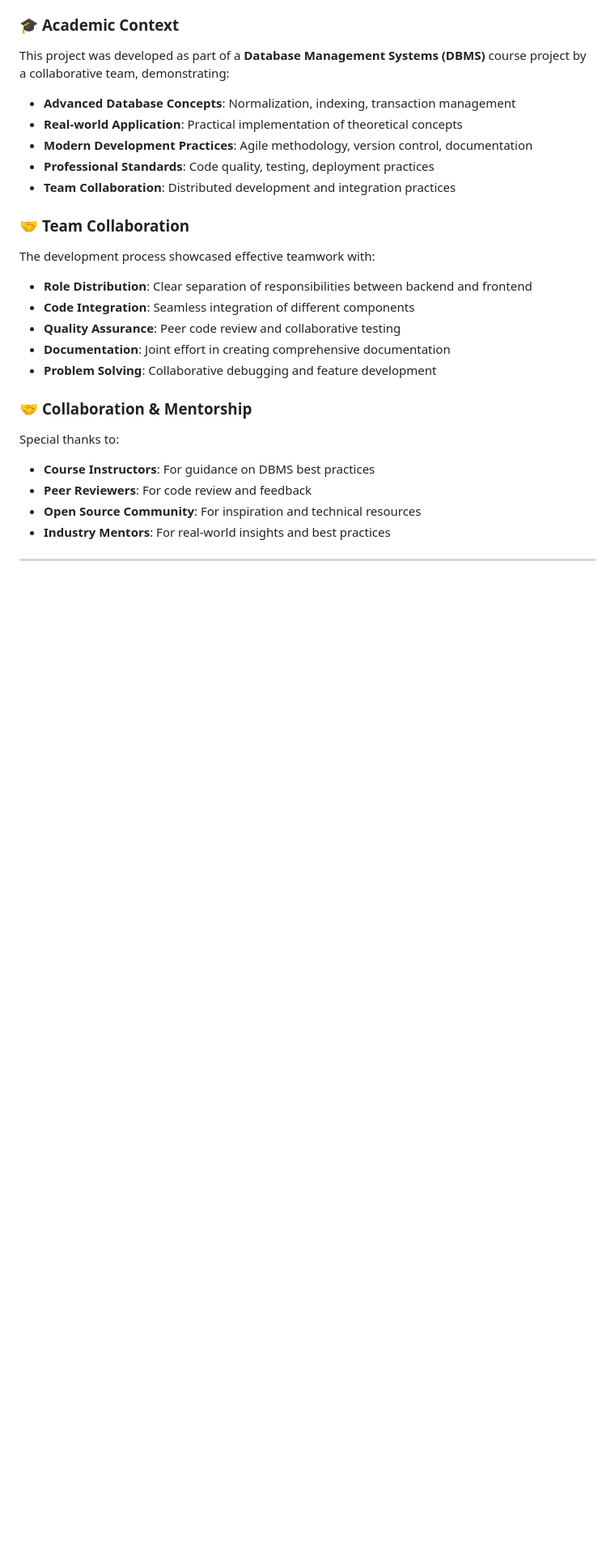
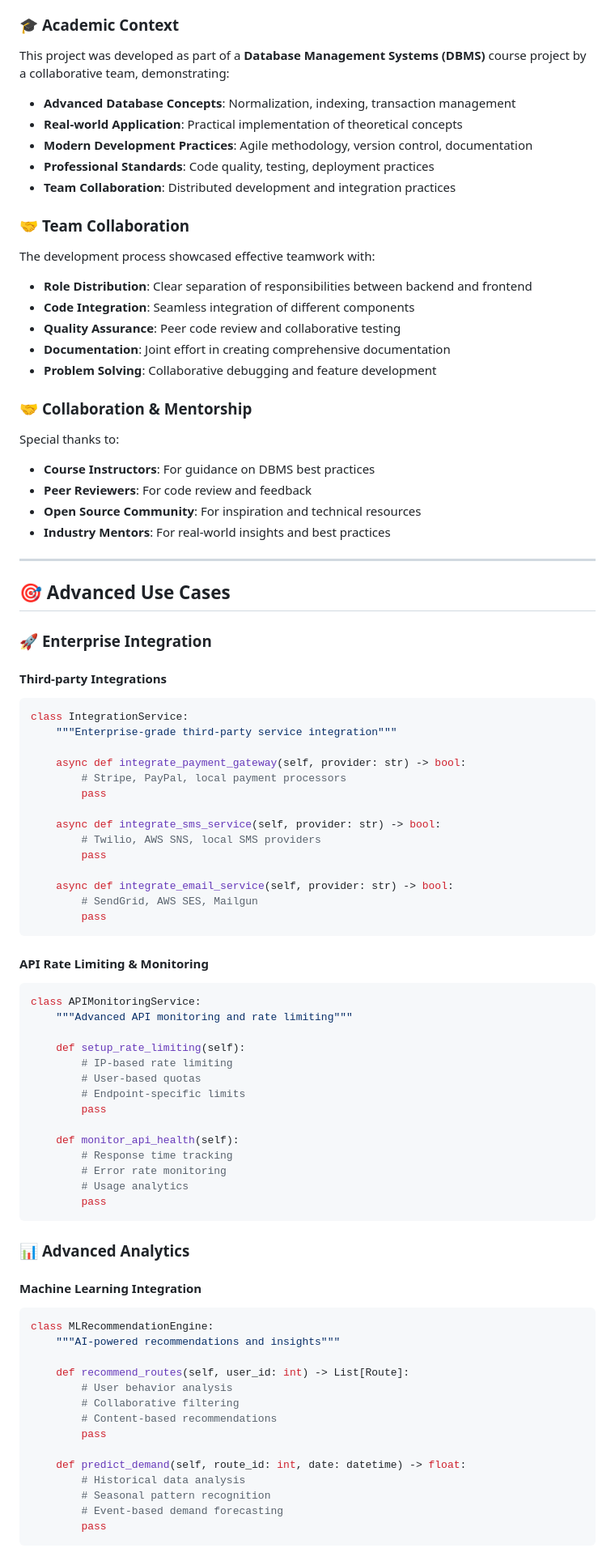
Before and after one commit to Rushu41/TicketKini, a Markdown page: README.md, the part around one of its changes. Shown at 81% size. GitHub-like rendering; blank space fills up the shorter version.

````diff
--- a/README.md
+++ b/README.md
@@ -542,7 +560,6 @@ This project was developed as part of a **Database Management Systems (DBMS)** c
 ### 🤝 **Team Collaboration**
 
 The development process showcased effective teamwork with:
-
 - **Role Distribution**: Clear separation of responsibilities between backend and frontend
 - **Code Integration**: Seamless integration of different components
 - **Quality Assurance**: Peer code review and collaborative testing
@@ -552,8 +569,70 @@ The development process showcased effective teamwork with:
 ### 🤝 **Collaboration & Mentorship**
 
 Special thanks to:
-
 - **Course Instructors**: For guidance on DBMS best practices
 - **Peer Reviewers**: For code review and feedback
 - **Open Source Community**: For inspiration and technical resources
 - **Industry Mentors**: For real-world insights and best practices
+
+---
+
+## 🎯 Advanced Use Cases
+
+### 🚀 **Enterprise Integration**
+
+#### **Third-party Integrations**
+```python
+class IntegrationService:
+    """Enterprise-grade third-party service integration"""
+
+    async def integrate_payment_gateway(self, provider: str) -> bool:
+        # Stripe, PayPal, local payment processors
+        pass
+
+    async def integrate_sms_service(self, provider: str) -> bool:
+        # Twilio, AWS SNS, local SMS providers
+        pass
+
+    async def integrate_email_service(self, provider: str) -> bool:
+        # SendGrid, AWS SES, Mailgun
+        pass
+```
+
+#### **API Rate Limiting & Monitoring**
+```python
+class APIMonitoringService:
+    """Advanced API monitoring and rate limiting"""
+
+    def setup_rate_limiting(self):
+        # IP-based rate limiting
+        # User-based quotas
+        # Endpoint-specific limits
+        pass
+
+    def monitor_api_health(self):
+        # Response time tracking
+        # Error rate monitoring
+        # Usage analytics
+        pass
+```
+
+### 📊 **Advanced Analytics**
+
+#### **Machine Learning Integration**
+```python
+class MLRecommendationEngine:
+    """AI-powered recommendations and insights"""
+
+    def recommend_routes(self, user_id: int) -> List[Route]:
+        # User behavior analysis
+        # Collaborative filtering
+        # Content-based recommendations
+        pass
+
+    def predict_demand(self, route_id: int, date: datetime) -> float:
+        # Historical data analysis
+        # Seasonal pattern recognition
+        # Event-based demand forecasting
+        pass
+```
+
````
Also changed, not shown: other parts of README.md (+143 -71 lines).
